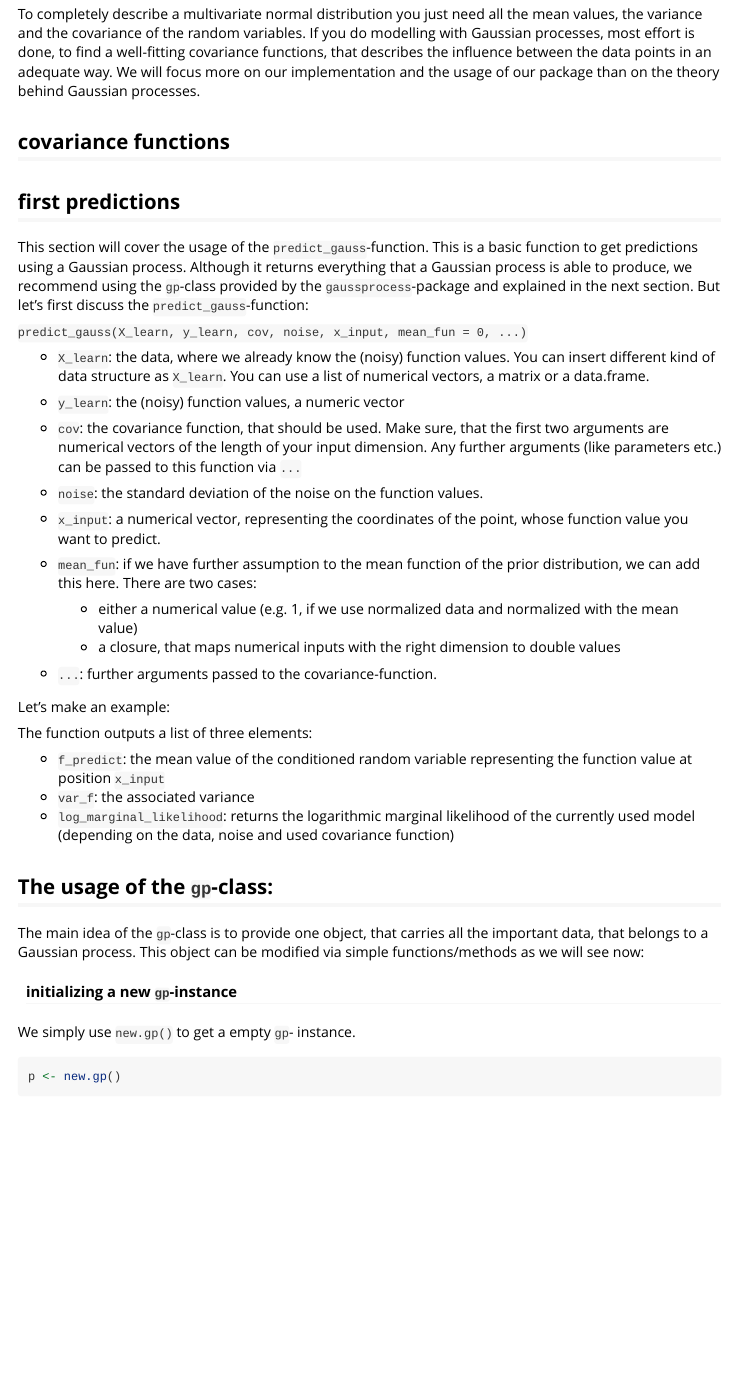
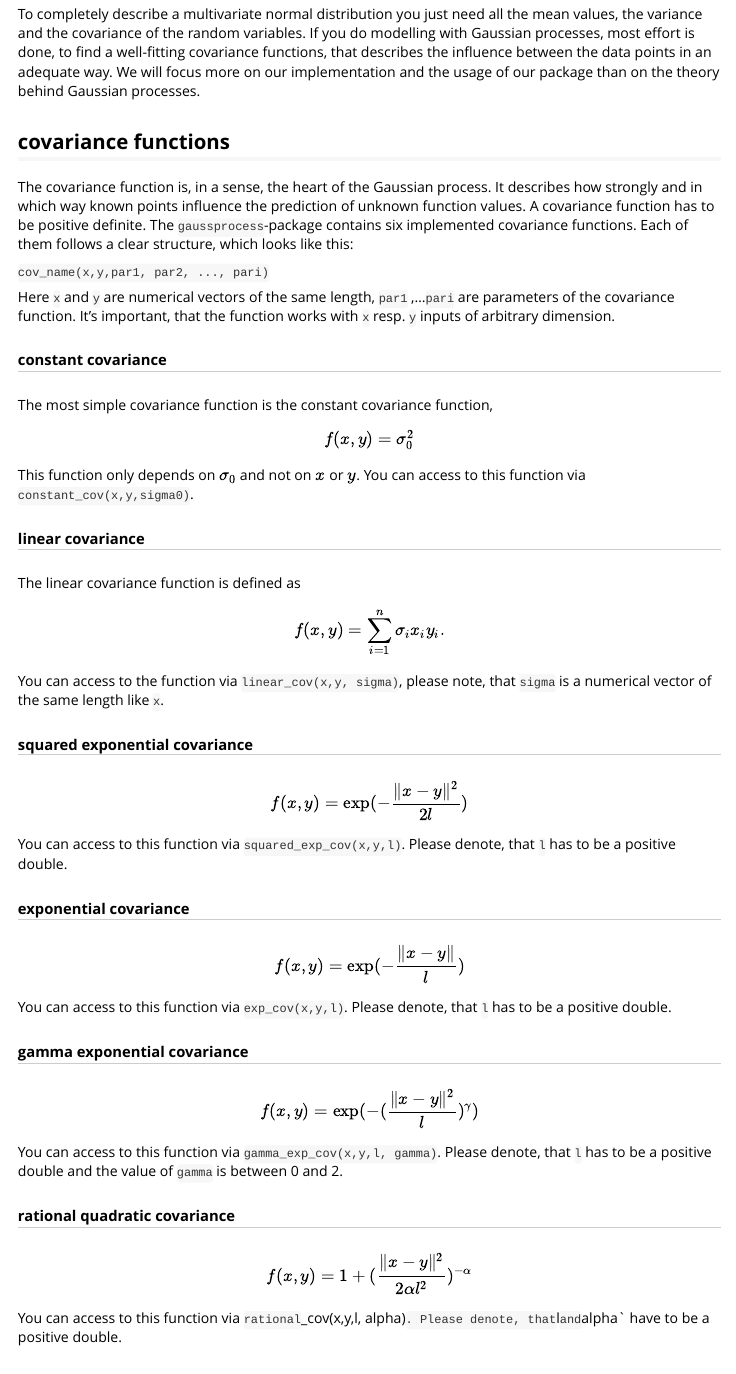
Before and after one commit to mhheger/gaussian_processes, an R Markdown document (gaussprocess/vignettes/gaussprocess.Rmd): the page in a window 1100 px wide, from 540 px down. Rendered offline with R 4.5, knitr and Pandoc, with nearby package versions; some code elsewhere in the file could not run offline.

Commit message:
added a section about covariance functions

```diff
--- a/gaussprocess/vignettes/gaussprocess.Rmd
+++ b/gaussprocess/vignettes/gaussprocess.Rmd
@@ -58,6 +58,53 @@ on our implementation and the usage of our package than on the theory
 behind Gaussian processes.
 
 ## covariance functions
+
+The covariance function is, in a sense, the heart of the Gaussian process. It
+describes how strongly and in which way known points influence the prediction
+of unknown function values. A covariance function has to be positive definite.
+The `gaussprocess`-package contains six implemented covariance functions.
+Each of them follows a clear structure, which looks like this:
+
+`cov_name(x,y,par1, par2, ..., pari)`
+
+Here `x` and `y` are numerical vectors of the same length, `par1` ,...`pari`
+are parameters of the covariance function. It's important, that the
+function works with `x` resp. `y` inputs of arbitrary dimension.
+
+##### constant covariance
+
+The most simple covariance function is the constant covariance function,
+$$ f(x,y) = \sigma_0 ^2 $$
+This function only depends on $\sigma_0$ and not on $x$ or $y$.
+You can access to this function via `constant_cov(x,y,sigma0)`.
+
+##### linear covariance
+
+The linear covariance function is defined as
+$$ f(x,y) = \sum_{i=1}^n \sigma_i x_i y_i. $$
+You can access to the function via `linear_cov(x,y, sigma)`, please note, that
+`sigma` is a numerical vector of the same length like `x`.
+
+##### squared exponential covariance
+$$f(x,y) = \exp(- \frac{\Vert x - y \Vert^2}{2l}) $$
+You can access to this function via `squared_exp_cov(x,y,l)`. Please denote,
+that `l` has to be a positive double.
+
+##### exponential covariance
+$$f(x,y) = \exp(- \frac{\Vert x-y \Vert}{l}) $$
+You can access to this function via `exp_cov(x,y,l)`. Please denote,
+that `l` has to be a positive double.
+
+##### gamma exponential covariance
+$$f(x,y) = \exp(- (\frac{\Vert x-y \Vert^2}{l})^\gamma )$$
+You can access to this function via `gamma_exp_cov(x,y,l, gamma)`. Please
+denote, that `l` has to be a positive double and the value of `gamma` is
+between 0 and 2.
+
+##### rational quadratic covariance
+$$f(x,y) = 1 + (\frac{\Vert x -y \Vert^2}{2 \alpha l^2})^{-\alpha}$$
+You can access to this function via `rational`_cov(x,y,l, alpha)`. Please
+denote, that `l` and `alpha` have to be a positive double.
 
 ## first predictions
 
```
Also changed, not shown: gaussprocess/R/app_using_gp.R (+9 -8 lines).
